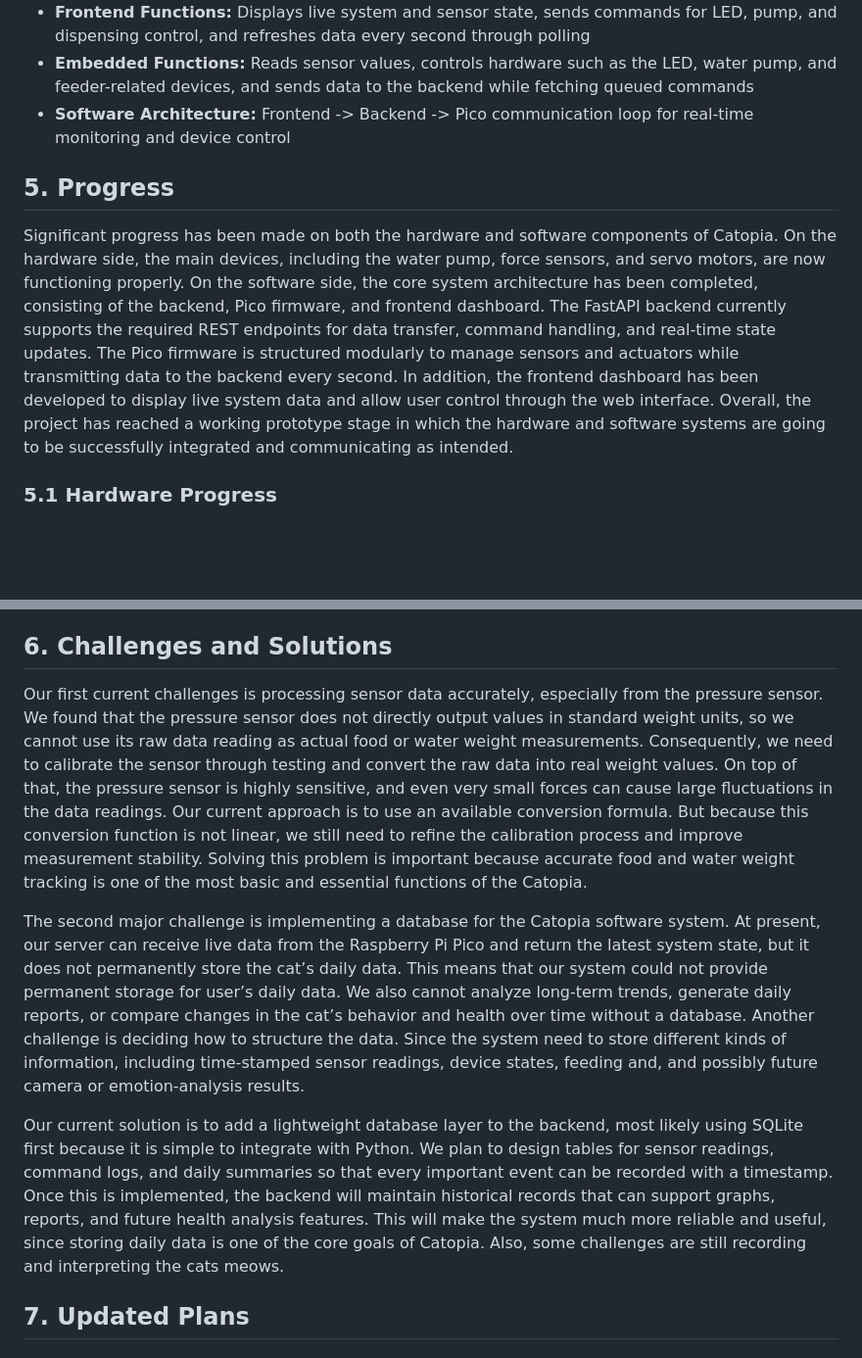
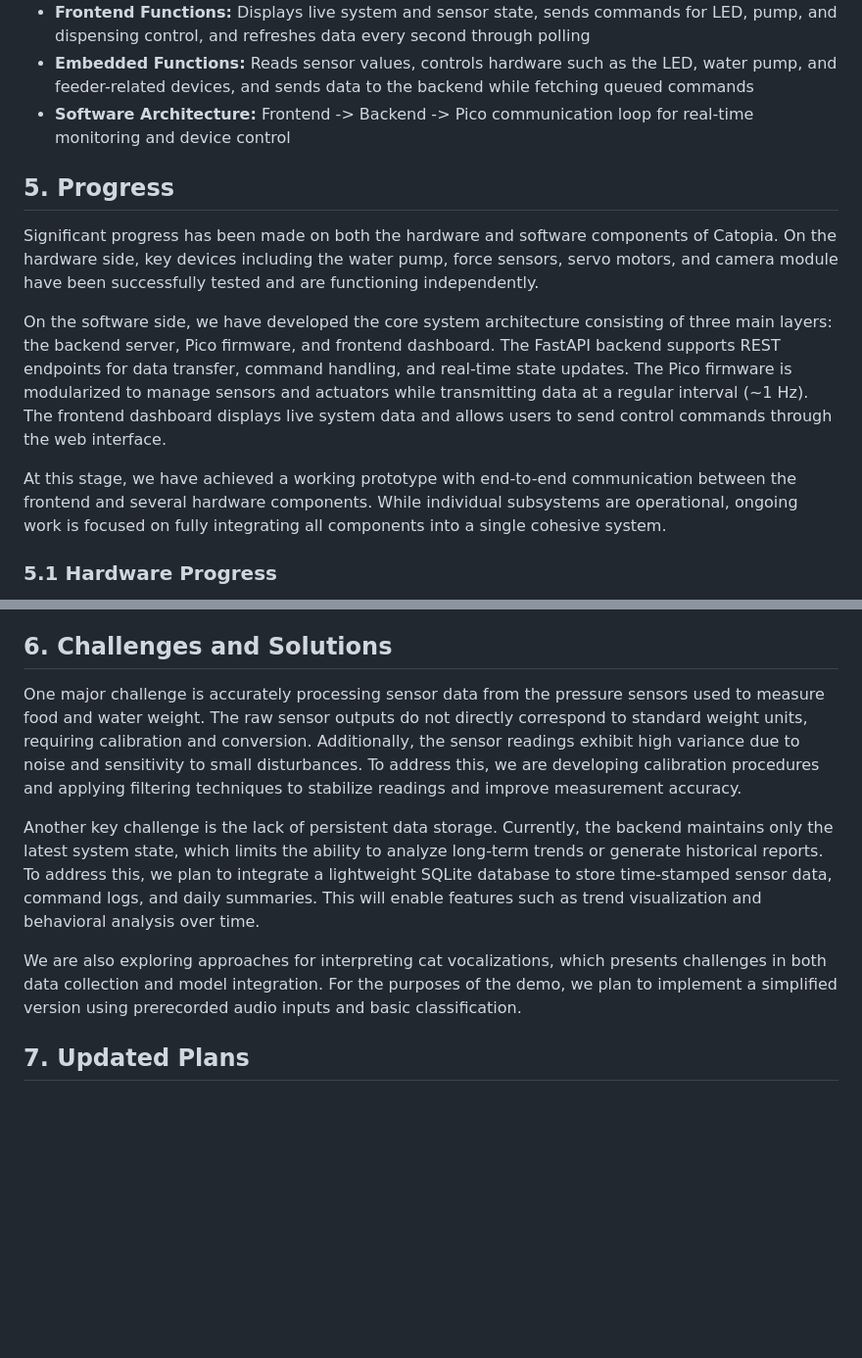
Before and after one commit to MatthewYyf/catopia-smart-home, a Markdown page: progress_template.md, 2 parts joined by grey strips. Shown at 98% size. Rendered like a GitHub page; blank space fills up the shorter version.

```diff
--- a/progress_template.md
+++ b/progress_template.md
@@ -57,11 +65,13 @@ Overall, Catopia separates sensing, processing, and user interaction into clear
 - **Frontend Functions:** Displays live system and sensor state, sends commands for LED, pump, and dispensing control, and refreshes data every second through polling
 - **Embedded Functions:** Reads sensor values, controls hardware such as the LED, water pump, and feeder-related devices, and sends data to the backend while fetching queued commands
 - **Software Architecture:** Frontend -> Backend -> Pico communication loop for real-time monitoring and device control
+
 ## 5. Progress
-Significant progress has been made on both the hardware and software components of Catopia. On the hardware side, the main devices, including the water pump, force sensors, and servo motors, are now functioning properly.
-On the software side, the core system architecture has been completed, consisting of the backend, Pico firmware, and frontend dashboard. The FastAPI backend currently supports the required REST endpoints for data transfer, command handling, and real-time state updates. The Pico firmware is structured modularly to manage sensors and actuators while transmitting data to the backend every second. In addition, the frontend dashboard has been developed to display live system data and allow user control through the web interface.
-Overall, the project has reached a working prototype stage in which the hardware and software systems are going to be successfully integrated and communicating as intended.
+Significant progress has been made on both the hardware and software components of Catopia. On the hardware side, key devices including the water pump, force sensors, servo motors, and camera module have been successfully tested and are functioning independently.
 
+On the software side, we have developed the core system architecture consisting of three main layers: the backend server, Pico firmware, and frontend dashboard. The FastAPI backend supports REST endpoints for data transfer, command handling, and real-time state updates. The Pico firmware is modularized to manage sensors and actuators while transmitting data at a regular interval (~1 Hz). The frontend dashboard displays live system data and allows users to send control commands through the web interface.
+
+At this stage, we have achieved a working prototype with end-to-end communication between the frontend and several hardware components. While individual subsystems are operational, ongoing work is focused on fully integrating all components into a single cohesive system.
 ### 5.1 Hardware Progress
 Got the water pump, force sensors, servo motors, video camera working.
 An issue we are encountering is the power supply. If we are not connecting the power through the wall outlet (to the Pi), our externals might not have the correct power. Looking through the hardware specifications for each external (such as our servos or water pump), we can figure out how much the external draws. Understanding voltage and current, as well as being able to understand if our circuit is giving enough power (we can check this with a multimeter), will allow our Catopia project to be independent on the wall outlet (allowing free placement anywhere in the house).
@@ -73,12 +83,11 @@ On the software side, we have built the core software architecture of Catopia ar
 At this point, we have end-to-end communication working between the frontend and several hardware components — the water pump and the video camera. We also have a number of individual components working on their own, with completed abstractions on the software side, though they still need to be fully wired together into one cohesive system. The web application itself runs as expected; it's mainly waiting on the remaining hardware connections to be completed before everything functions together as intended.
 
 ## 6. Challenges and Solutions
-Our first current challenges is processing sensor data accurately, especially from the pressure sensor. We found that the pressure sensor does not directly output values in standard weight units, so we cannot use its raw data reading as actual food or water weight measurements. Consequently, we need to calibrate the sensor through testing and convert the raw data into real weight values. On top of that, the pressure sensor is highly sensitive, and even very small forces can cause large fluctuations in the data readings. Our current approach is to use an available conversion formula. But because this conversion function is not linear, we still need to refine the calibration process and improve measurement stability. Solving this problem is important because accurate food and water weight tracking is one of the most basic and essential functions of the Catopia.
+One major challenge is accurately processing sensor data from the pressure sensors used to measure food and water weight. The raw sensor outputs do not directly correspond to standard weight units, requiring calibration and conversion. Additionally, the sensor readings exhibit high variance due to noise and sensitivity to small disturbances. To address this, we are developing calibration procedures and applying filtering techniques to stabilize readings and improve measurement accuracy.
 
-The second major challenge is implementing a database for the Catopia software system. At present, our server can receive live data from the Raspberry Pi Pico and return the latest system state, but it does not permanently store the cat’s daily data. This means that our system could not provide permanent storage for user’s daily data. We also cannot analyze long-term trends, generate daily reports, or compare changes in the cat’s behavior and health over time without a database. Another challenge is deciding how to structure the data. Since the system need to store different kinds of information, including time-stamped sensor readings, device states, feeding and,  and possibly future camera or emotion-analysis results.
+Another key challenge is the lack of persistent data storage. Currently, the backend maintains only the latest system state, which limits the ability to analyze long-term trends or generate historical reports. To address this, we plan to integrate a lightweight SQLite database to store time-stamped sensor data, command logs, and daily summaries. This will enable features such as trend visualization and behavioral analysis over time.
 
-Our current solution is to add a lightweight database layer to the backend, most likely using SQLite first because it is simple to integrate with Python. We plan to design tables for sensor readings, command logs, and daily summaries so that every important event can be recorded with a timestamp. Once this is implemented, the backend will maintain historical records that can support graphs, reports, and future health analysis features. This will make the system much more reliable and useful, since storing daily data is one of the core goals of Catopia.
-Also, some challenges are still recording and interpreting the cats meows.
+We are also exploring approaches for interpreting cat vocalizations, which presents challenges in both data collection and model integration. For the purposes of the demo, we plan to implement a simplified version using prerecorded audio inputs and basic classification.
 
 
 ## 7. Updated Plans
```
Also changed, not shown: other parts of progress_template.md (+19 -11 lines).
